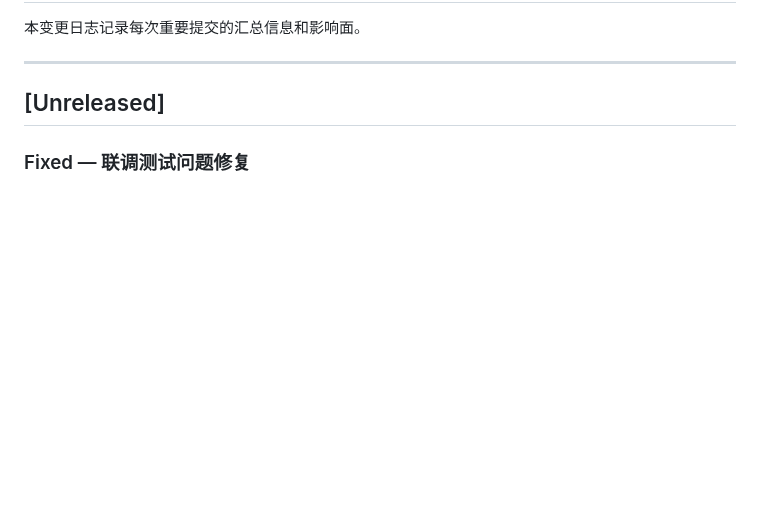
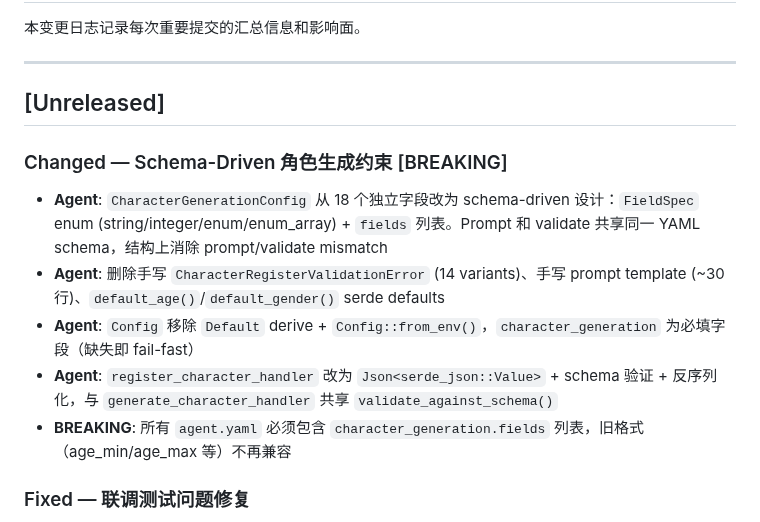
Before and after one commit to 8kugames/Cyber-Jianghu, a Markdown page: CHANGELOG.md, the part around the change. GitHub-like rendering; blank space fills up the shorter version.

Commit message:
chore: CHANGELOG 更新 — schema-driven 角色生成 + pipeline + tool loop 防护

```diff
--- a/CHANGELOG.md
+++ b/CHANGELOG.md
@@ -6,6 +6,14 @@
 ---
 
 ## [Unreleased]
+
+### Changed — Schema-Driven 角色生成约束 [BREAKING]
+
+- **Agent**: `CharacterGenerationConfig` 从 18 个独立字段改为 schema-driven 设计：`FieldSpec` enum (string/integer/enum/enum_array) + `fields` 列表。Prompt 和 validate 共享同一 YAML schema，结构上消除 prompt/validate mismatch
+- **Agent**: 删除手写 `CharacterRegisterValidationError` (14 variants)、手写 prompt template (~30 行)、`default_age()`/`default_gender()` serde defaults
+- **Agent**: `Config` 移除 `Default` derive + `Config::from_env()`，`character_generation` 为必填字段（缺失即 fail-fast）
+- **Agent**: `register_character_handler` 改为 `Json<serde_json::Value>` + schema 验证 + 反序列化，与 `generate_character_handler` 共享 `validate_against_schema()`
+- **BREAKING**: 所有 `agent.yaml` 必须包含 `character_generation.fields` 列表，旧格式（age_min/age_max 等）不再兼容
 
 ### Fixed — 联调测试问题修复
 
```
